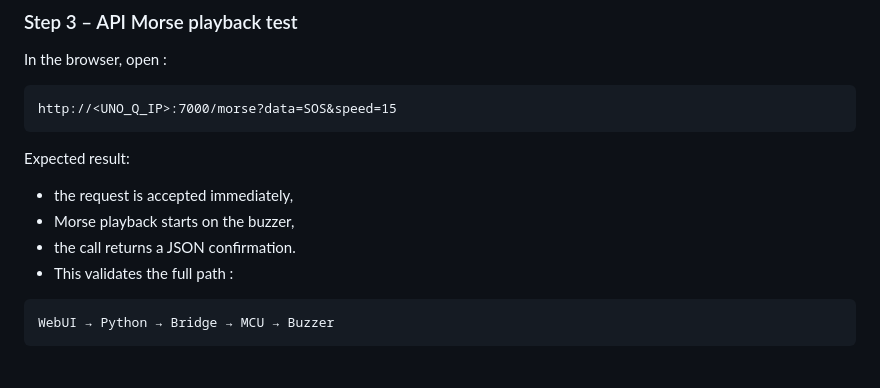
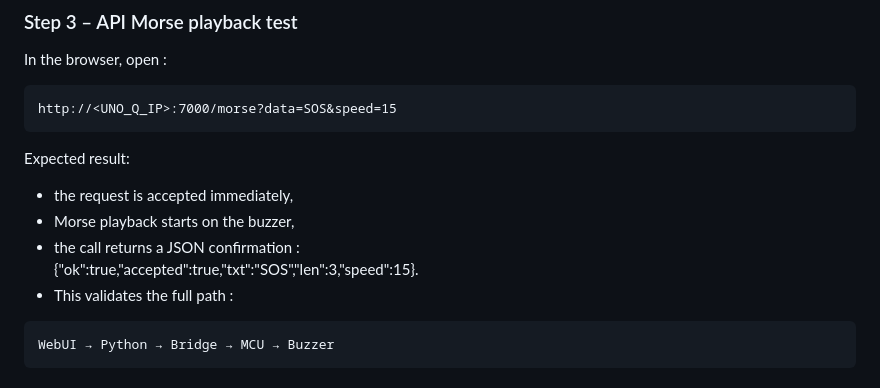
Before and after one commit to philippe86220/morse-webui-unoq-buzzer-modulino, a Markdown page: TUTORIAL.md, the part around the change. Rendered like a GitHub page.

Commit message:
Update expected result format in TUTORIAL.md
Clarified expected JSON confirmation format in tutorial.

````diff
--- a/TUTORIAL.md
+++ b/TUTORIAL.md
@@ -268,7 +268,8 @@ http://<UNO_Q_IP>:7000/morse?data=SOS&speed=15
 Expected result:
 - the request is accepted immediately,
 - Morse playback starts on the buzzer,
-- the call returns a JSON confirmation.
+- the call returns a JSON confirmation :
+  {"ok":true,"accepted":true,"txt":"SOS","len":3,"speed":15}.
 - This validates the full path :
 ```
 WebUI → Python → Bridge → MCU → Buzzer
````
